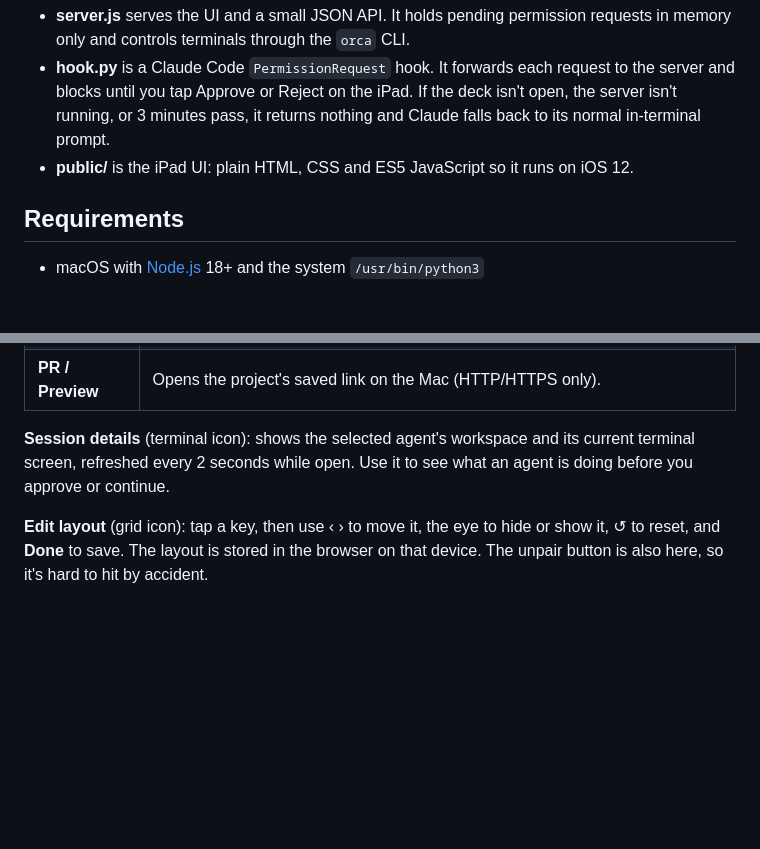
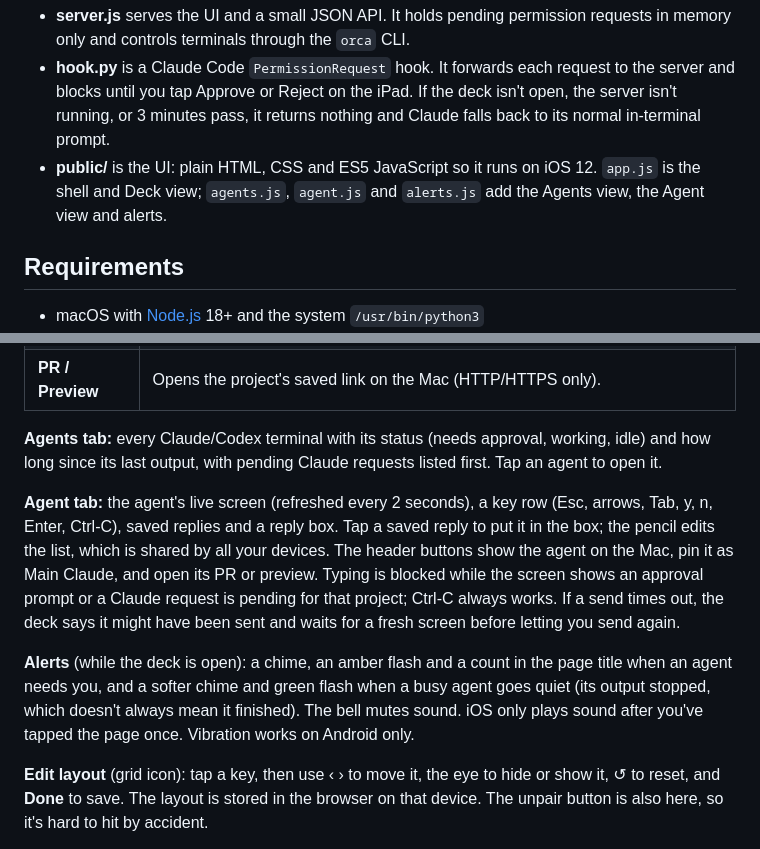
Before and after one commit to antdp97/orca-deck, a Markdown page: README.md, 2 parts joined by grey strips. GitHub-like rendering; blank space fills up the shorter version.

```diff
--- a/README.md
+++ b/README.md
@@ -32,7 +32,7 @@ flowchart LR
 
 - **server.js** serves the UI and a small JSON API. It holds pending permission requests in memory only and controls terminals through the `orca` CLI.
 - **hook.py** is a Claude Code `PermissionRequest` hook. It forwards each request to the server and blocks until you tap Approve or Reject on the iPad. If the deck isn't open, the server isn't running, or 3 minutes pass, it returns nothing and Claude falls back to its normal in-terminal prompt.
-- **public/** is the iPad UI: plain HTML, CSS and ES5 JavaScript so it runs on iOS 12.
+- **public/** is the UI: plain HTML, CSS and ES5 JavaScript so it runs on iOS 12. `app.js` is the shell and Deck view; `agents.js`, `agent.js` and `alerts.js` add the Agents view, the Agent view and alerts.
 
 ## Requirements
 
@@ -74,7 +76,11 @@ Tip: In Safari, use Share → Add to Home Screen for a full-screen app, and turn
 | **Agent** | Lists running Claude/Codex terminals; tap one to focus it on the Mac, or pin a Claude session. |
 | **PR / Preview** | Opens the project's saved link on the Mac (HTTP/HTTPS only). |
 
-**Session details** (terminal icon): shows the selected agent's workspace and its current terminal screen, refreshed every 2 seconds while open. Use it to see what an agent is doing before you approve or continue.
+**Agents tab:** every Claude/Codex terminal with its status (needs approval, working, idle) and how long since its last output, with pending Claude requests listed first. Tap an agent to open it.
+
+**Agent tab:** the agent's live screen (refreshed every 2 seconds), a key row (Esc, arrows, Tab, y, n, Enter, Ctrl‑C), saved replies and a reply box. Tap a saved reply to put it in the box; the pencil edits the list, which is shared by all your devices. The header buttons show the agent on the Mac, pin it as Main Claude, and open its PR or preview. Typing is blocked while the screen shows an approval prompt or a Claude request is pending for that project; Ctrl‑C always works. If a send times out, the deck says it might have been sent and waits for a fresh screen before letting you send again.
+
+**Alerts** (while the deck is open): a chime, an amber flash and a count in the page title when an agent needs you, and a softer chime and green flash when a busy agent goes quiet (its output stopped, which doesn't always mean it finished). The bell mutes sound. iOS only plays sound after you've tapped the page once. Vibration works on Android only.
 
 **Edit layout** (grid icon): tap a key, then use ‹ › to move it, the eye to hide or show it, ↺ to reset, and **Done** to save. The layout is stored in the browser on that device. The unpair button is also here, so it's hard to hit by accident.
 
```
Also changed, not shown: other parts of README.md (+15 -9 lines), docs/agent.png (added), docs/agents.png (added), docs/deck.png, docs/details.png (deleted).
